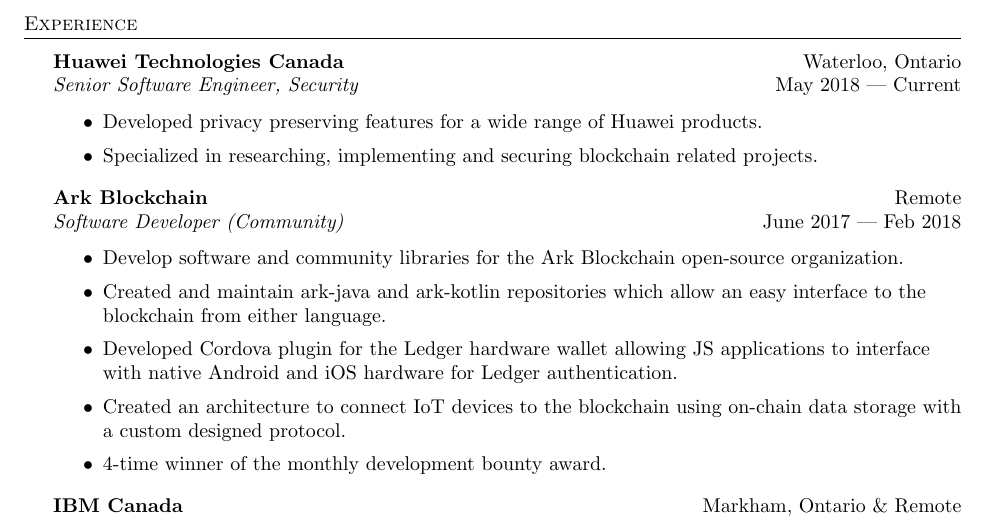
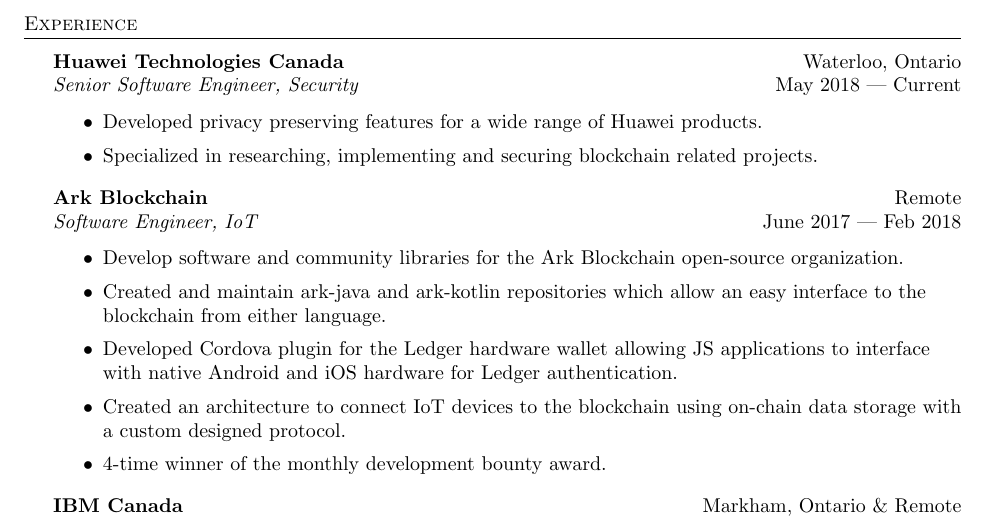
Before and after one commit to Guppster/Guppster.github.io, a LaTeX CV (resume.tex): part of page 1 of 2, cut so that both start at the same text. Compiled offline with pdfLaTeX.

Commit message:
Update resume.tex

```diff
--- a/resume.tex
+++ b/resume.tex
@@ -96,7 +96,7 @@
 \end{itemize}
 
 \textbf{Ark Blockchain} \hfill Remote\\
-\textit{Software Developer (Community)} \hfill June 2017 | Feb 2018\\
+\textit{Software Engineer, IoT} \hfill June 2017 | Feb 2018\\
 \vspace{-1mm}
 \begin{itemize} \itemsep 1pt
 	\item Develop software and community libraries for the Ark Blockchain open-source organization.
```
